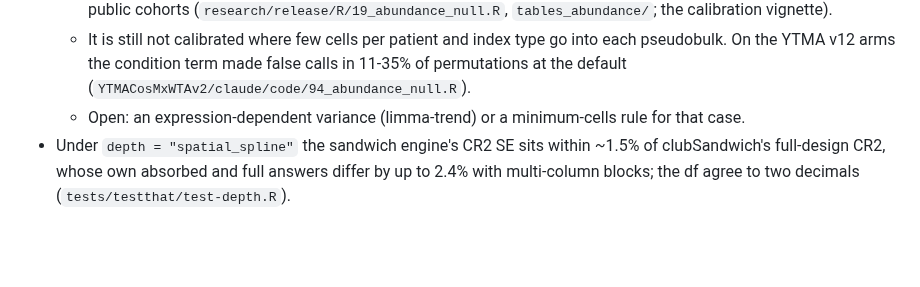
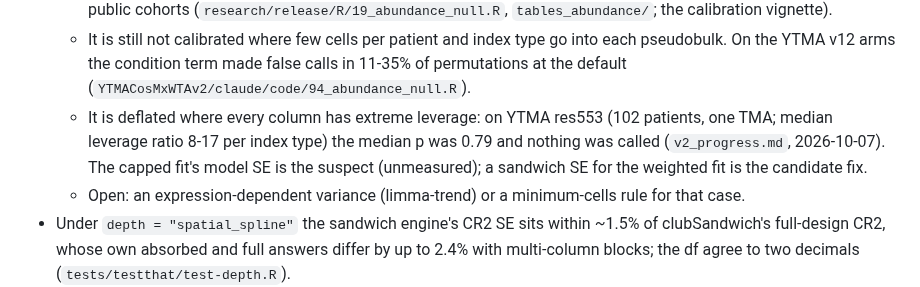
Before and after one commit to BhuvaLab/spiDE, a Markdown page: CLAUDE.md, the part around the change. Drawn GitHub-style; blank space fills up the shorter version.

Commit message:
CLAUDE.md: testNicheAbundance is deflated at extreme leverage (YTMA res553)
Co-Authored-By: Claude Opus 5.5 <noreply@anthropic.com>
Claude-Session: https://claude.ai/code/session_01JfUYckeFijW2ogSFn5hPNq

```diff
--- a/CLAUDE.md
+++ b/CLAUDE.md
@@ -218,6 +218,9 @@ numbers.** Before changing a default, read:
   - It is still not calibrated where few cells per patient and index type go into each pseudobulk.
     On the YTMA v12 arms the condition term made false calls in 11-35% of permutations at the
     default (`YTMACosMxWTAv2/claude/code/94_abundance_null.R`).
+  - It is deflated where every column has extreme leverage: on YTMA res553 (102 patients, one TMA; median leverage
+    ratio 8-17 per index type) the median p was 0.79 and nothing was called (`v2_progress.md`, 2026-10-07). The capped
+    fit's model SE is the suspect (unmeasured); a sandwich SE for the weighted fit is the candidate fix.
   - Open: an expression-dependent variance (limma-trend) or a minimum-cells rule for that case.
 - Under `depth = "spatial_spline"` the sandwich engine's CR2 SE sits within ~1.5% of
   clubSandwich's full-design CR2, whose own absorbed and full answers differ by up to 2.4% with
```
